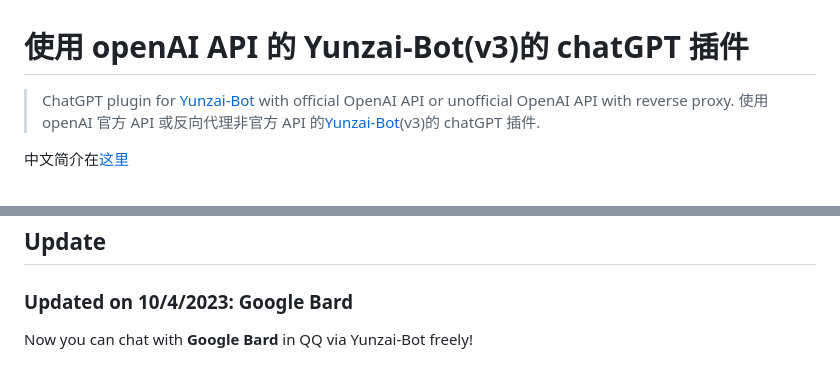
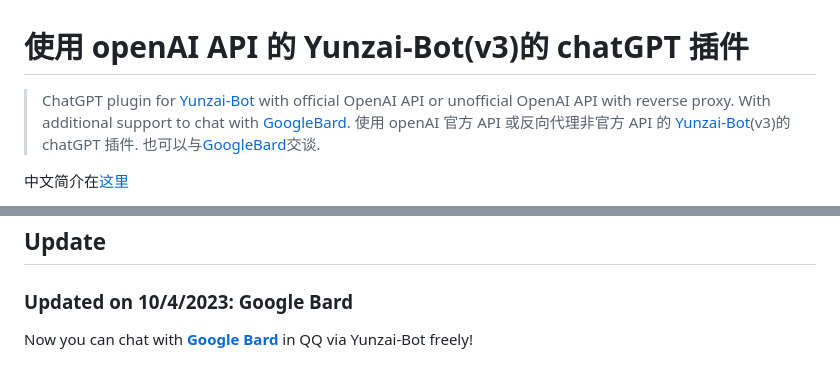
Before and after one commit to Micuks/chatGPT-yunzai, a Markdown page: readme.md, 2 parts joined by grey strips. Rendered like a GitHub page.

Commit message:
v1.6.0 GoogleBard

```diff
--- a/readme.md
+++ b/readme.md
@@ -1,7 +1,10 @@
 # 使用 openAI API 的 Yunzai-Bot(v3)的 chatGPT 插件
 
-> ChatGPT plugin for [Yunzai-Bot](https://gitee.com/yoimiya-kokomi/Yunzai-Bot) with official OpenAI API or unofficial OpenAI API with reverse proxy.
-> 使用 openAI 官方 API 或反向代理非官方 API 的[Yunzai-Bot](https://gitee.com/yoimiya-kokomi/Yunzai-Bot)(v3)的 chatGPT 插件.
+> ChatGPT plugin for [Yunzai-Bot](https://gitee.com/yoimiya-kokomi/Yunzai-Bot)
+> with official OpenAI API or unofficial OpenAI API with reverse proxy. With
+> additional support to chat with [GoogleBard](bard.google.com).
+> 使用 openAI 官方 API 或反向代理非官方 API 的
+> [Yunzai-Bot](https://gitee.com/yoimiya-kokomi/Yunzai-Bot)(v3)的 chatGPT 插件. 也可以与[GoogleBard](bard.google.com)交谈.
 
 中文简介在[这里](./readme-zh.md)
 
@@ -20,7 +23,7 @@
 
 ### Updated on 10/4/2023: Google Bard
 
-Now you can chat with **Google Bard** in QQ via Yunzai-Bot freely!
+Now you can chat with [**Google Bard**](bard.google.com) in QQ via Yunzai-Bot freely!
 
 ![bard-qq](docs/bard-qq.png)
 
```
Also changed, not shown: other parts of readme.md (+12 -11 lines), readme-zh.md (+5 -4 lines).
